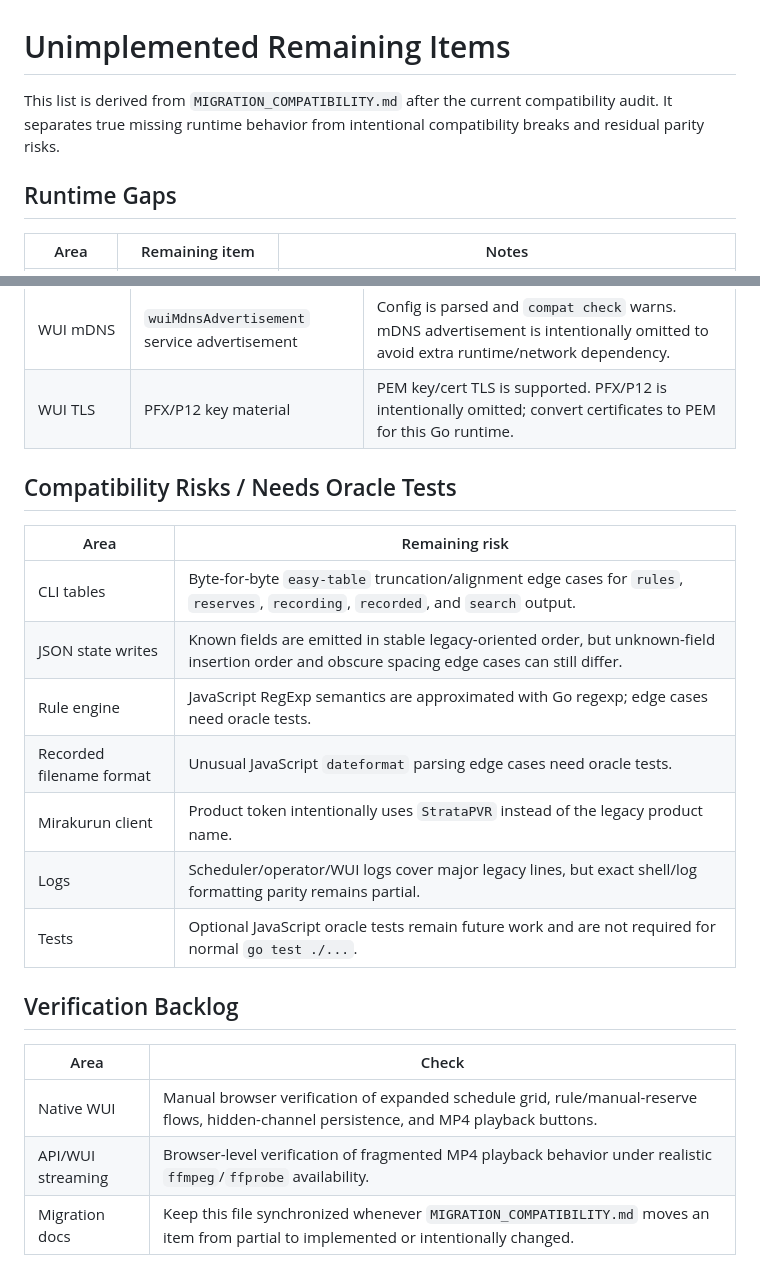
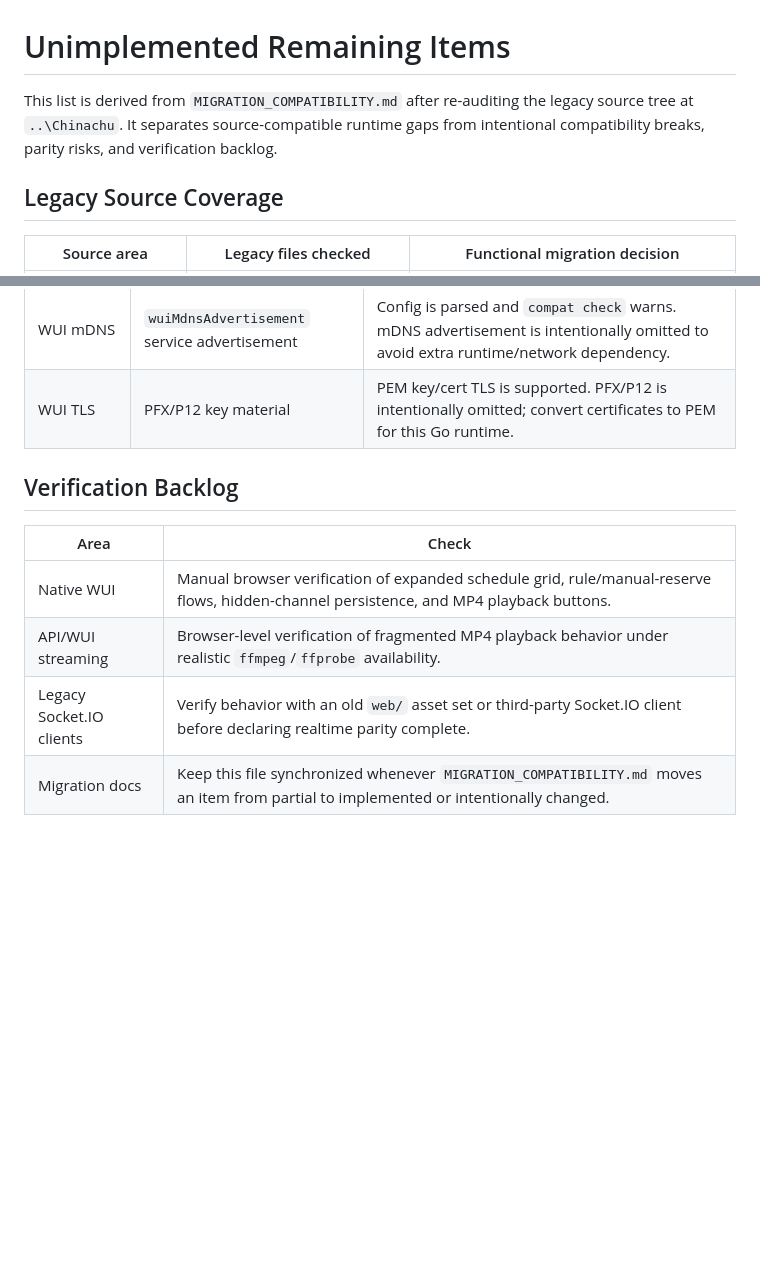
Before and after one commit to AoiKagase/Strata-PVR, a Markdown page: UNIMPLEMENTED_REMAINING.md, 2 parts joined by grey strips. GitHub-like rendering; blank space fills up the shorter version.

```diff
--- a/UNIMPLEMENTED_REMAINING.md
+++ b/UNIMPLEMENTED_REMAINING.md
@@ -1,10 +1,11 @@
 # Unimplemented Remaining Items
 
-This list is derived from `MIGRATION_COMPATIBILITY.md` after the current
-compatibility audit. It separates true missing runtime behavior from intentional
-compatibility breaks and residual parity risks.
+This list is derived from `MIGRATION_COMPATIBILITY.md` after re-auditing the
+legacy source tree at `..\Chinachu`. It separates source-compatible runtime
+gaps from intentional compatibility breaks, parity risks, and verification
+backlog.
 
-## Runtime Gaps
+## Legacy Source Coverage
 
-| Area | Remaining item | Notes |
+| Source area | Legacy files checked | Functional migration decision |
 | --- | --- | --- |
@@ -32,22 +65,11 @@ compatibility breaks and residual parity risks.
 | WUI mDNS | `wuiMdnsAdvertisement` service advertisement | Config is parsed and `compat check` warns. mDNS advertisement is intentionally omitted to avoid extra runtime/network dependency. |
 | WUI TLS | PFX/P12 key material | PEM key/cert TLS is supported. PFX/P12 is intentionally omitted; convert certificates to PEM for this Go runtime. |
 
-## Compatibility Risks / Needs Oracle Tests
-
-| Area | Remaining risk |
-| --- | --- |
-| CLI tables | Byte-for-byte `easy-table` truncation/alignment edge cases for `rules`, `reserves`, `recording`, `recorded`, and `search` output. |
-| JSON state writes | Known fields are emitted in stable legacy-oriented order, but unknown-field insertion order and obscure spacing edge cases can still differ. |
-| Rule engine | JavaScript RegExp semantics are approximated with Go regexp; edge cases need oracle tests. |
-| Recorded filename format | Unusual JavaScript `dateformat` parsing edge cases need oracle tests. |
-| Mirakurun client | Product token intentionally uses `StrataPVR` instead of the legacy product name. |
-| Logs | Scheduler/operator/WUI logs cover major legacy lines, but exact shell/log formatting parity remains partial. |
-| Tests | Optional JavaScript oracle tests remain future work and are not required for normal `go test ./...`. |
-
 ## Verification Backlog
 
 | Area | Check |
 | --- | --- |
 | Native WUI | Manual browser verification of expanded schedule grid, rule/manual-reserve flows, hidden-channel persistence, and MP4 playback buttons. |
 | API/WUI streaming | Browser-level verification of fragmented MP4 playback behavior under realistic `ffmpeg`/`ffprobe` availability. |
+| Legacy Socket.IO clients | Verify behavior with an old `web/` asset set or third-party Socket.IO client before declaring realtime parity complete. |
 | Migration docs | Keep this file synchronized whenever `MIGRATION_COMPATIBILITY.md` moves an item from partial to implemented or intentionally changed. |
```
Also changed, not shown: other parts of UNIMPLEMENTED_REMAINING.md (+42 -10 lines), MIGRATION_COMPATIBILITY.md (+8 -5 lines).
